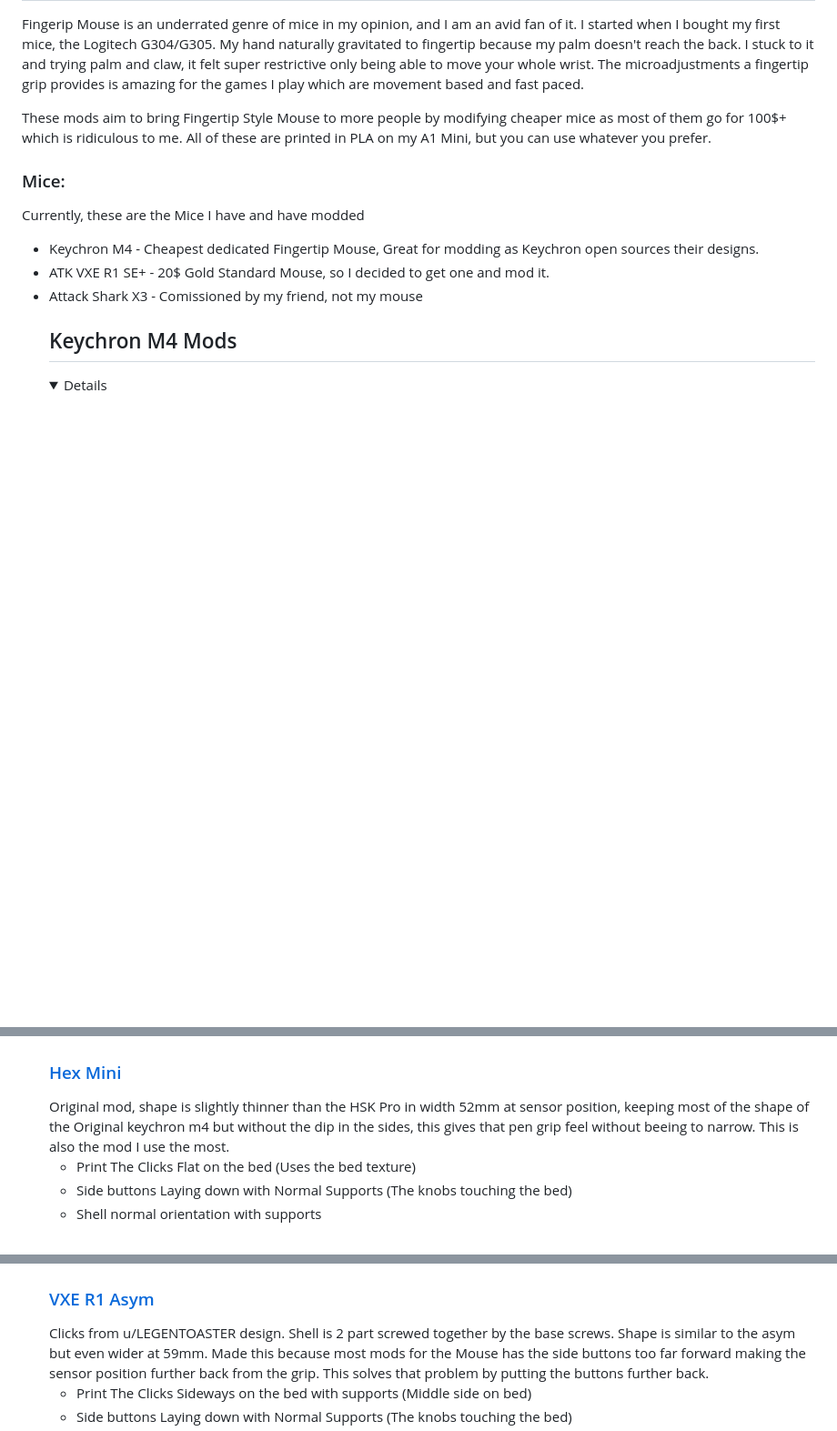
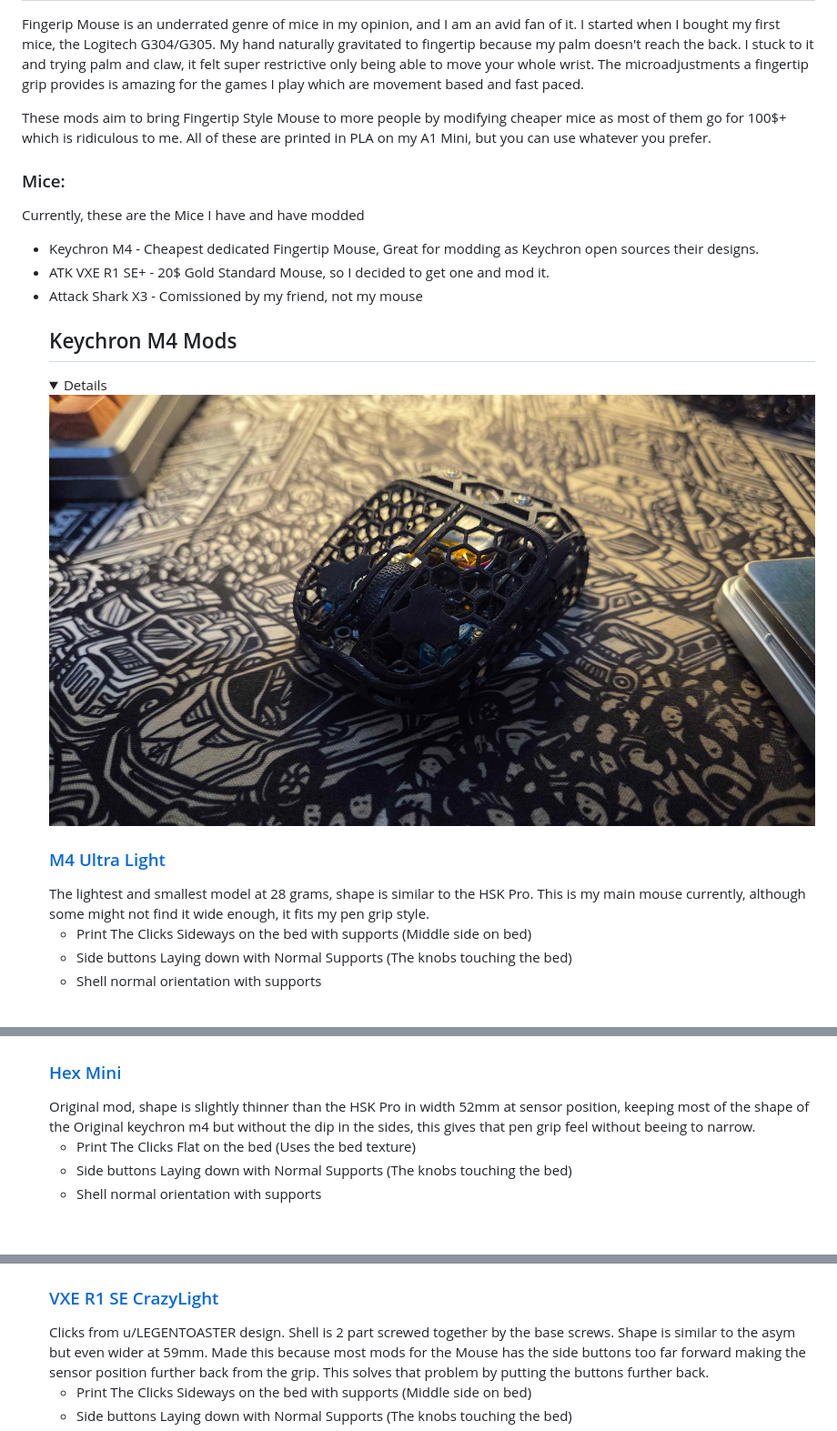
Before and after one commit to SlayCC/Fingertip-Mouse-Mods, a Markdown page: README.md, 3 parts joined by grey strips. Shown at 91% size. Drawn GitHub-style; pictures changed too: Images/UltraLight.jpg (added); folded sections open; blank space fills up the shorter version.

Commit message:
Added M4 Ultra light

```diff
--- a/README.md
+++ b/README.md
@@ -17,9 +17,18 @@ Currently, these are the Mice I have and have modded
 <!-- GETTING STARTED -->
 ## Keychron M4 Mods
 <details>
+	<a href="Keychron%20M4/Keychron%20Ultra%20Light.step" width="80"><img src="Images/UltraLight.jpg" alt="Ultra Light">
+	<h3>M4 Ultra Light</h3> </a>
+	The lightest and smallest model at 28 grams, shape is similar to the HSK Pro. This is my main mouse currently, although some might not find it wide enough, it fits my pen grip style.<br>
+	<ul>
+		<li>Print The Clicks Sideways on the bed with supports (Middle side on bed)</li>
+		<li>Side buttons Laying down with Normal Supports (The knobs touching the bed)</li>
+		<li>Shell normal orientation with supports
+	</ul>
+	<br>
 	<a href="Keychron%20M4/Keychron%20M4%20Hex%20Mod.step" width="80"><img src="Images/Hex.jpg" alt="Hex Mini">
 	<h3>Hex Mini</h3> </a>
-	Original mod, shape is slightly thinner than the HSK Pro in width 52mm at sensor position, keeping most of the shape of the Original keychron m4 but without the dip in the sides, this gives that pen grip feel without beeing to narrow. This is also the mod I use the most. <br>
+	Original mod, shape is slightly thinner than the HSK Pro in width 52mm at sensor position, keeping most of the shape of the Original keychron m4 but without the dip in the sides, this gives that pen grip feel without beeing to narrow. <br>
 	<ul>
 		<li>Print The Clicks Flat on the bed (Uses the bed texture)</li>
 		<li>Side buttons Laying down with Normal Supports (The knobs touching the bed)</li>
@@ -57,7 +66,7 @@ Currently, these are the Mice I have and have modded
 ## VXE R1 SE+
 <details>
 	<a href="VXE%20R1%20SE%2B/Vxe%20R1%20Se%2B%20Ftip%20Mod.step" width="80"><img src="Images/VXE.jpg" alt="VXE R1 Asym">
-	<h3>VXE R1 Asym</h3> </a>
+	<h3>VXE R1 SE CrazyLight</h3> </a>
 	Clicks from u/LEGENTOASTER design. Shell is 2 part screwed together by the base screws. Shape is similar to the asym but even wider at 59mm. Made this because most mods for the Mouse has the side buttons too far forward making the sensor position further back from the grip. This solves that problem by putting the buttons further back.<br>
 	<ul>
 		<li>Print The Clicks Sideways on the bed with supports (Middle side on bed)</li>
```
Also changed, not shown: 1 other file.
